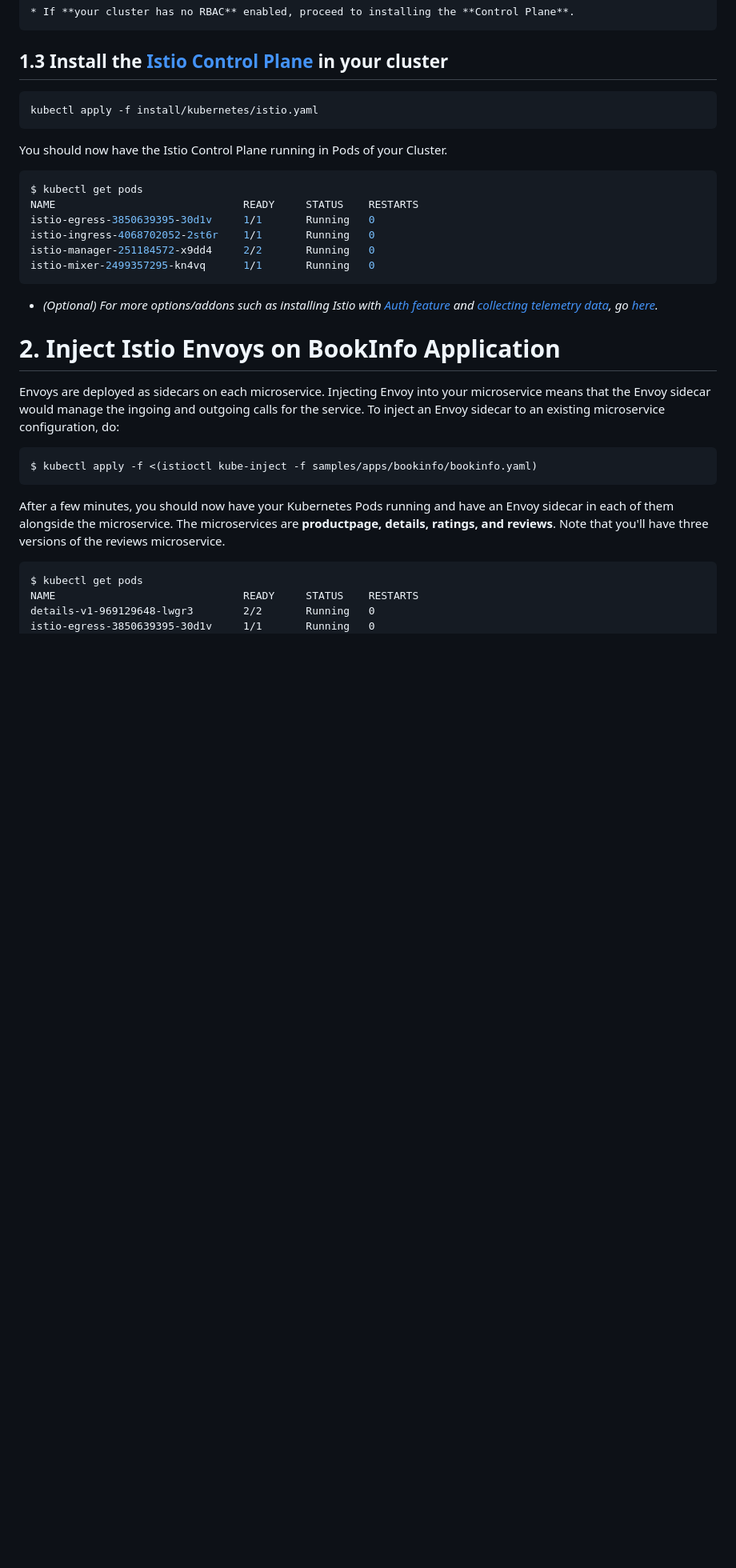
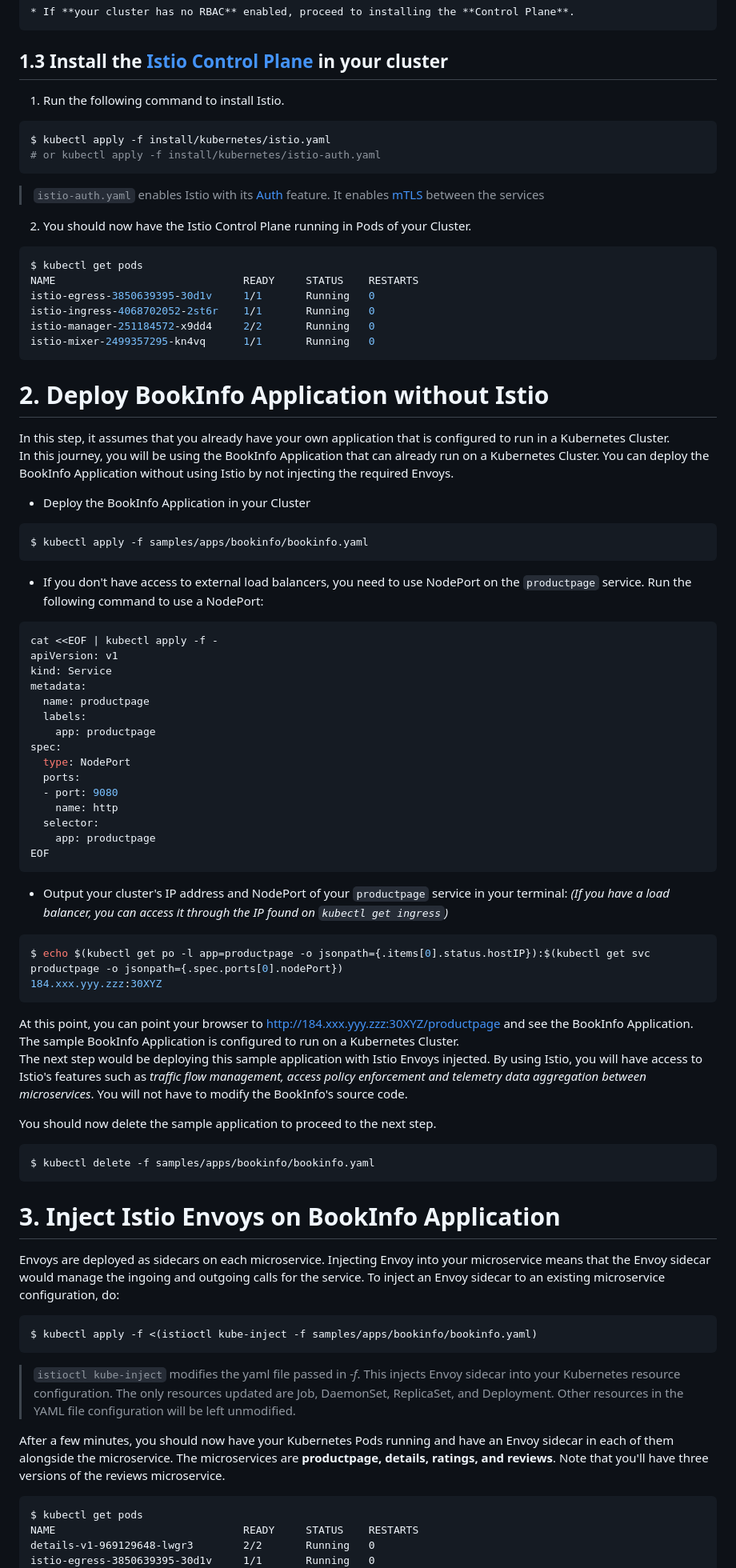
Before and after one commit to IBM/microservices-traffic-management-using-istio, a Markdown page: README.md, the part around the change printed below. Shown: that part at 80% size. Drawn GitHub-style; blank space fills up the shorter version.

````diff
--- a/README.md
+++ b/README.md
@@ -59,25 +65,67 @@ Please follow the [Toolchain instructions](https://github.com/IBM/container-jour
     * If **your cluster has no RBAC** enabled, proceed to installing the **Control Plane**.
 
 ## 1.3 Install the [Istio Control Plane](https://istio.io/docs/concepts/what-is-istio/overview.html#architecture) in your cluster
+  1. Run the following command to install Istio.
+  ```bash
+  $ kubectl apply -f install/kubernetes/istio.yaml
+  # or kubectl apply -f install/kubernetes/istio-auth.yaml
+  ```
+  > `istio-auth.yaml` enables Istio with its [Auth](https://istio.io/docs/concepts/network-and-auth/auth.html) feature. It enables [mTLS](https://en.wikipedia.org/wiki/Mutual_authentication) between the services
+
+  2. You should now have the Istio Control Plane running in Pods of your Cluster.
+  ```bash
+  $ kubectl get pods
+  NAME                              READY     STATUS    RESTARTS
+  istio-egress-3850639395-30d1v     1/1       Running   0
+  istio-ingress-4068702052-2st6r    1/1       Running   0
+  istio-manager-251184572-x9dd4     2/2       Running   0
+  istio-mixer-2499357295-kn4vq      1/1       Running   0
+  ```
+# 2. Deploy BookInfo Application without Istio
+In this step, it assumes that you already have your own application that is configured to run in a Kubernetes Cluster.
+In this journey, you will be using the BookInfo Application that can already run on a Kubernetes Cluster. You can deploy the BookInfo Application without using Istio by not injecting the required Envoys.
+* Deploy the BookInfo Application in your Cluster
 ```bash
-kubectl apply -f install/kubernetes/istio.yaml
+$ kubectl apply -f samples/apps/bookinfo/bookinfo.yaml
 ```
-You should now have the Istio Control Plane running in Pods of your Cluster.
+* If you don't have access to external load balancers, you need to use NodePort on the `productpage` service. Run the following command to use a NodePort:
+```yaml
+cat <<EOF | kubectl apply -f -
+apiVersion: v1
+kind: Service
+metadata:
+  name: productpage
+  labels:
+    app: productpage
+spec:
+  type: NodePort
+  ports:
+  - port: 9080
+    name: http
+  selector:
+    app: productpage
+EOF
+```
+* Output your cluster's IP address and NodePort of your `productpage` service in your terminal: _(If you have a load balancer, you can access it through the IP found on `kubectl get ingress`)_
 ```bash
-$ kubectl get pods
-NAME                              READY     STATUS    RESTARTS
-istio-egress-3850639395-30d1v     1/1       Running   0
-istio-ingress-4068702052-2st6r    1/1       Running   0
-istio-manager-251184572-x9dd4     2/2       Running   0
-istio-mixer-2499357295-kn4vq      1/1       Running   0
+$ echo $(kubectl get po -l app=productpage -o jsonpath={.items[0].status.hostIP}):$(kubectl get svc productpage -o jsonpath={.spec.ports[0].nodePort})
+184.xxx.yyy.zzz:30XYZ
 ```
-* _(Optional) For more options/addons such as installing Istio with [Auth feature](https://istio.io/docs/concepts/network-and-auth/auth.html) and [collecting telemetry data](https://istio.io/docs/tasks/metrics-logs.html), go [ here](https://istio.io/docs/tasks/installing-istio.html#prerequisites)._
+At this point, you can point your browser to http://184.xxx.yyy.zzz:30XYZ/productpage and see the BookInfo Application. The sample BookInfo Application is configured to run on a Kubernetes Cluster.
+The next step would be deploying this sample application with Istio Envoys injected. By using Istio, you will have access to Istio's features such as _traffic flow management, access policy enforcement and telemetry data aggregation between microservices_. You will not have to modify the BookInfo's source code.
 
-# 2. Inject Istio Envoys on BookInfo Application
+You should now delete the sample application to proceed to the next step.
+```bash
+$ kubectl delete -f samples/apps/bookinfo/bookinfo.yaml
+```
+
+# 3. Inject Istio Envoys on BookInfo Application
 Envoys are deployed as sidecars on each microservice. Injecting Envoy into your microservice means that the Envoy sidecar would manage the ingoing and outgoing calls for the service. To inject an Envoy sidecar to an existing microservice configuration, do:
 ```bash
 $ kubectl apply -f <(istioctl kube-inject -f samples/apps/bookinfo/bookinfo.yaml)
 ```
+> `istioctl kube-inject` modifies the yaml file passed in _-f_. This injects Envoy sidecar into your Kubernetes resource configuration. The only resources updated are Job, DaemonSet, ReplicaSet, and Deployment. Other resources in the YAML file configuration will be left unmodified.
+
 After a few minutes, you should now have your Kubernetes Pods running and have an Envoy sidecar in each of them alongside the microservice. The microservices are **productpage, details, ratings, and reviews**. Note that you'll have three versions of the reviews microservice.
 ```
 $ kubectl get pods
````
Also changed, not shown: other parts of README.md (+47 -9 lines), images/access.png (added), images/black.png (added), images/none.png (added), images/red.png (added).
